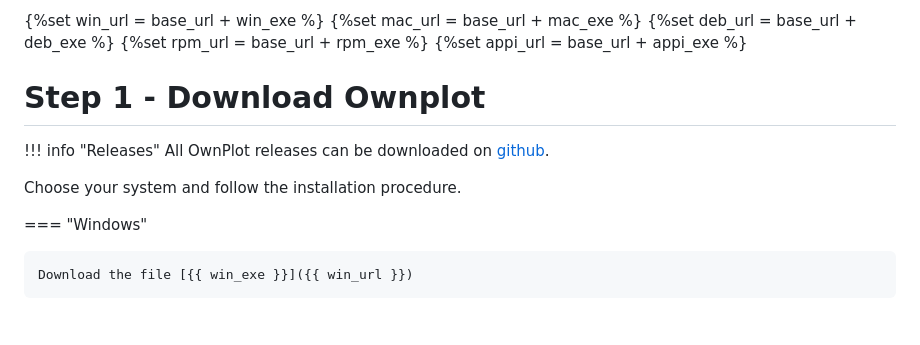
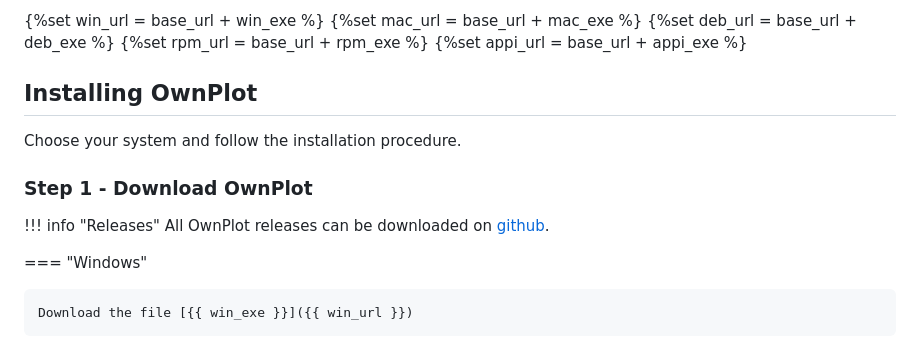
Before and after one commit to owntech-foundation/OwnPlot, a Markdown page: docs/user-manual/setup.md, the part around the change printed below. Drawn GitHub-style; blank space fills up the shorter version.

```diff
--- a/docs/user-manual/setup.md
+++ b/docs/user-manual/setup.md
@@ -12,11 +12,13 @@
 {%set rpm_url = base_url + rpm_exe %}
 {%set appi_url = base_url + appi_exe %}
 
-# Step 1 - Download Ownplot
+## Installing OwnPlot
+
+Choose your system and follow the installation procedure.
+
+### Step 1 - Download OwnPlot
 !!! info "Releases"
 	All OwnPlot releases can be downloaded on [github](https://github.com/owntech-foundation/OwnPlot/releases).
-
-Choose your system and follow the installation procedure.
 
 === "Windows"
 
```
Also changed, not shown: other parts of docs/user-manual/setup.md (+35 -22 lines).
